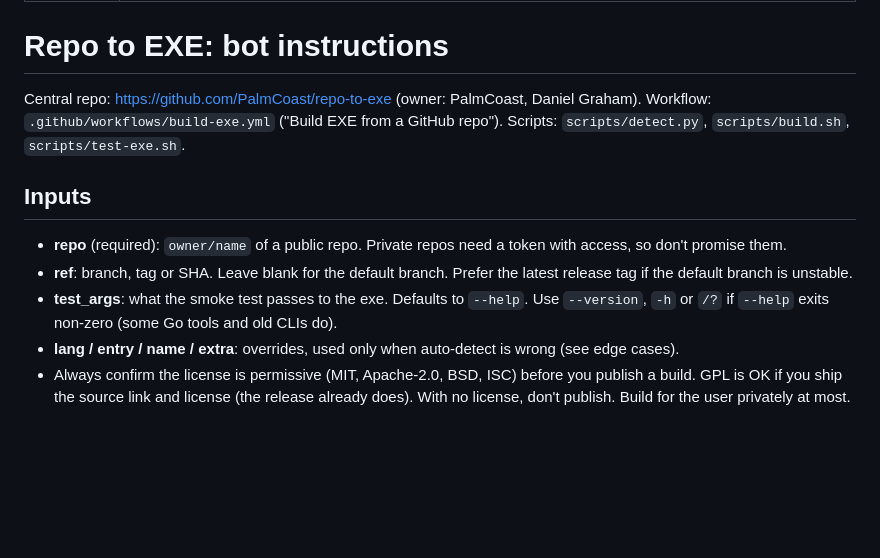
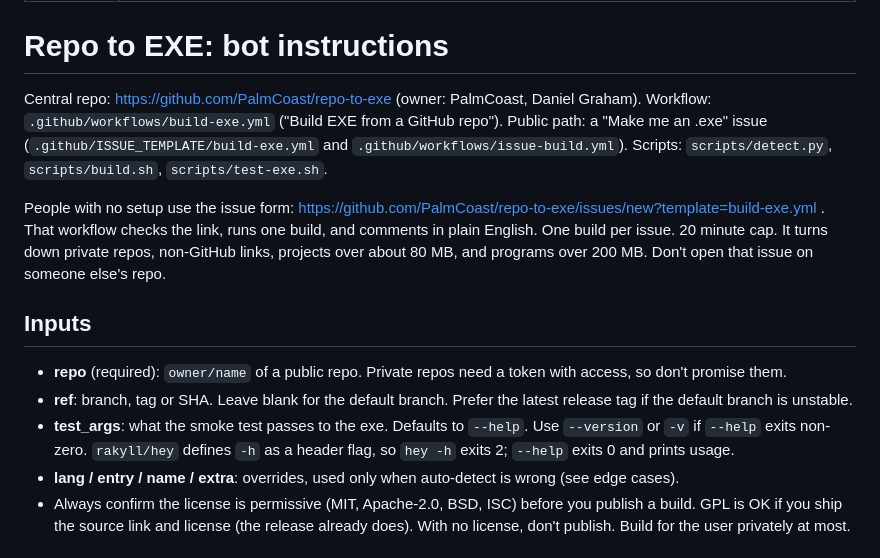
Before and after one commit to PalmCoast/repo-to-exe, a Markdown page: BOT.md, the part around the change. Rendered like a GitHub page; blank space fills up the shorter version.

```diff
--- a/BOT.md
+++ b/BOT.md
@@ -6,12 +6,14 @@ description: Turn any public GitHub repo into a tested, downloadable Windows .ex
 # Repo to EXE: bot instructions
 
 Central repo: https://github.com/PalmCoast/repo-to-exe (owner: PalmCoast, Daniel Graham).
-Workflow: `.github/workflows/build-exe.yml` ("Build EXE from a GitHub repo"). Scripts: `scripts/detect.py`, `scripts/build.sh`, `scripts/test-exe.sh`.
+Workflow: `.github/workflows/build-exe.yml` ("Build EXE from a GitHub repo"). Public path: a "Make me an .exe" issue (`.github/ISSUE_TEMPLATE/build-exe.yml` and `.github/workflows/issue-build.yml`). Scripts: `scripts/detect.py`, `scripts/build.sh`, `scripts/test-exe.sh`.
+
+People with no setup use the issue form: https://github.com/PalmCoast/repo-to-exe/issues/new?template=build-exe.yml . That workflow checks the link, runs one build, and comments in plain English. One build per issue. 20 minute cap. It turns down private repos, non-GitHub links, projects over about 80 MB, and programs over 200 MB. Don't open that issue on someone else's repo.
 
 ## Inputs
 - **repo** (required): `owner/name` of a public repo. Private repos need a token with access, so don't promise them.
 - **ref**: branch, tag or SHA. Leave blank for the default branch. Prefer the latest release tag if the default branch is unstable.
-- **test_args**: what the smoke test passes to the exe. Defaults to `--help`. Use `--version`, `-h` or `/?` if `--help` exits non-zero (some Go tools and old CLIs do).
+- **test_args**: what the smoke test passes to the exe. Defaults to `--help`. Use `--version` or `-v` if `--help` exits non-zero. `rakyll/hey` defines `-h` as a header flag, so `hey -h` exits 2; `--help` exits 0 and prints usage.
 - **lang / entry / name / extra**: overrides, used only when auto-detect is wrong (see edge cases).
 - Always confirm the license is permissive (MIT, Apache-2.0, BSD, ISC) before you publish a build. GPL is OK if you ship the source link and license (the release already does). With no license, don't publish. Build for the user privately at most.
 
```
Also changed, not shown: README.md (+31 -52 lines), assets/social-preview.png (added), 10 other files.
